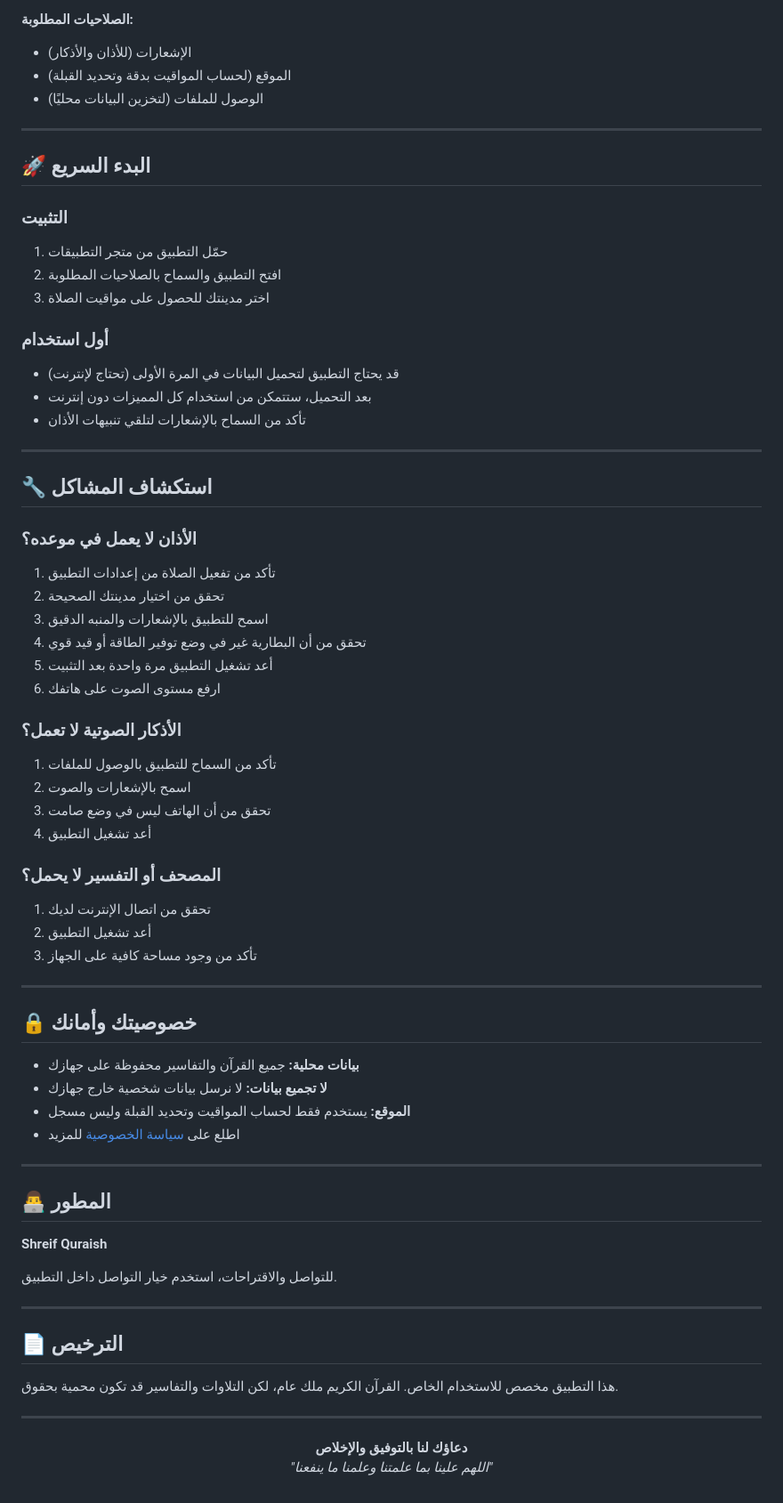
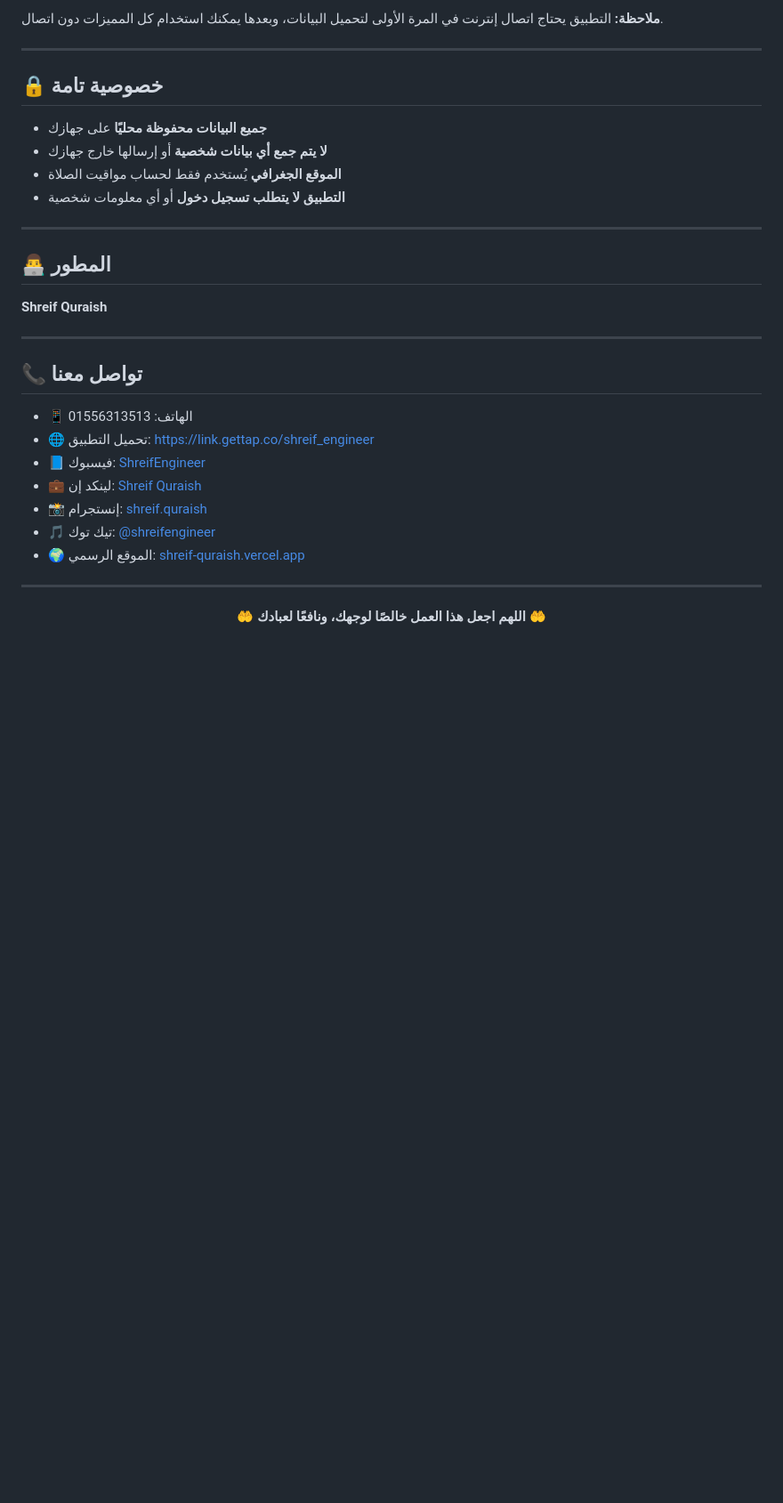
Before and after one commit to shreifquraish/Quran-App, a Markdown page: README.md, the part around one of its changes. Shown at 89% size. Rendered like a GitHub page; blank space fills up the shorter version.

```diff
--- a/README.md
+++ b/README.md
@@ -74,54 +70,14 @@
 
-**الصلاحيات المطلوبة:**
-- الإشعارات (للأذان والأذكار)
-- الموقع (لحساب المواقيت بدقة وتحديد القبلة)
-- الوصول للملفات (لتخزين البيانات محليًا)
+**ملاحظة:** التطبيق يحتاج اتصال إنترنت في المرة الأولى لتحميل البيانات، وبعدها يمكنك استخدام كل المميزات دون اتصال.
 
 ---
 
-## 🚀 البدء السريع
+## 🔒 خصوصية تامة
 
-### التثبيت
-1. حمّل التطبيق من متجر التطبيقات
-2. افتح التطبيق والسماح بالصلاحيات المطلوبة
-3. اختر مدينتك للحصول على مواقيت الصلاة
-
-### أول استخدام
-- قد يحتاج التطبيق لتحميل البيانات في المرة الأولى (تحتاج لإنترنت)
-- بعد التحميل، ستتمكن من استخدام كل المميزات دون إنترنت
-- تأكد من السماح بالإشعارات لتلقي تنبيهات الأذان
-
----
-
-## 🔧 استكشاف المشاكل
-
-### الأذان لا يعمل في موعده؟
-1. تأكد من تفعيل الصلاة من إعدادات التطبيق
-2. تحقق من اختيار مدينتك الصحيحة
-3. اسمح للتطبيق بالإشعارات والمنبه الدقيق
-4. تحقق من أن البطارية غير في وضع توفير الطاقة أو قيد قوي
-5. أعد تشغيل التطبيق مرة واحدة بعد التثبيت
-6. ارفع مستوى الصوت على هاتفك
-
-### الأذكار الصوتية لا تعمل؟
-1. تأكد من السماح للتطبيق بالوصول للملفات
-2. اسمح بالإشعارات والصوت
-3. تحقق من أن الهاتف ليس في وضع صامت
-4. أعد تشغيل التطبيق
-
-### المصحف أو التفسير لا يحمل؟
-1. تحقق من اتصال الإنترنت لديك
-2. أعد تشغيل التطبيق
-3. تأكد من وجود مساحة كافية على الجهاز
-
----
-
-## 🔒 خصوصيتك وأمانك
-
-- **بيانات محلية:** جميع القرآن والتفاسير محفوظة على جهازك
-- **لا تجميع بيانات:** لا نرسل بيانات شخصية خارج جهازك
-- **الموقع:** يستخدم فقط لحساب المواقيت وتحديد القبلة وليس مسجل
-- اطلع على [سياسة الخصوصية](docs/PRIVACY_POLICY.md) للمزيد
+- **جميع البيانات محفوظة محليًا** على جهازك
+- **لا يتم جمع أي بيانات شخصية** أو إرسالها خارج جهازك
+- **الموقع الجغرافي** يُستخدم فقط لحساب مواقيت الصلاة
+- **التطبيق لا يتطلب تسجيل دخول** أو أي معلومات شخصية
 
 ---
 
@@ -129,19 +85,22 @@
 
 **Shreif Quraish**
 
-للتواصل والاقتراحات، استخدم خيار التواصل داخل التطبيق.
-
 ---
 
-## 📄 الترخيص
+## 📞 تواصل معنا
 
-هذا التطبيق مخصص للاستخدام الخاص. القرآن الكريم ملك عام، لكن التلاوات والتفاسير قد تكون محمية بحقوق.
+- 📱 الهاتف: 01556313513
+- 🌐 تحميل التطبيق: [https://link.gettap.co/shreif_engineer](https://link.gettap.co/shreif_engineer)
+- 📘 فيسبوك: [ShreifEngineer](https://www.facebook.com/ShreifEngineer/)
+- 💼 لينكد إن: [Shreif Quraish](https://www.linkedin.com/in/shreif-quraish)
+- 📸 إنستجرام: [shreif.quraish](https://www.instagram.com/shreif.quraish)
+- 🎵 تيك توك: [@shreifengineer](https://www.tiktok.com/@shreifengineer)
+- 🌍 الموقع الرسمي: [shreif-quraish.vercel.app](https://shreif-quraish.vercel.app/)
 
 ---
 
 <p align="center">
-  <strong>دعاؤك لنا بالتوفيق والإخلاص</strong><br>
-  <em>"اللهم علينا بما علمتنا وعلمنا ما ينفعنا"</em>
+  🤲 <strong>اللهم اجعل هذا العمل خالصًا لوجهك، ونافعًا لعبادك</strong> 🤲
 </p>
 
 </div>
```
Also changed, not shown: other parts of README.md (+28 -32 lines).
